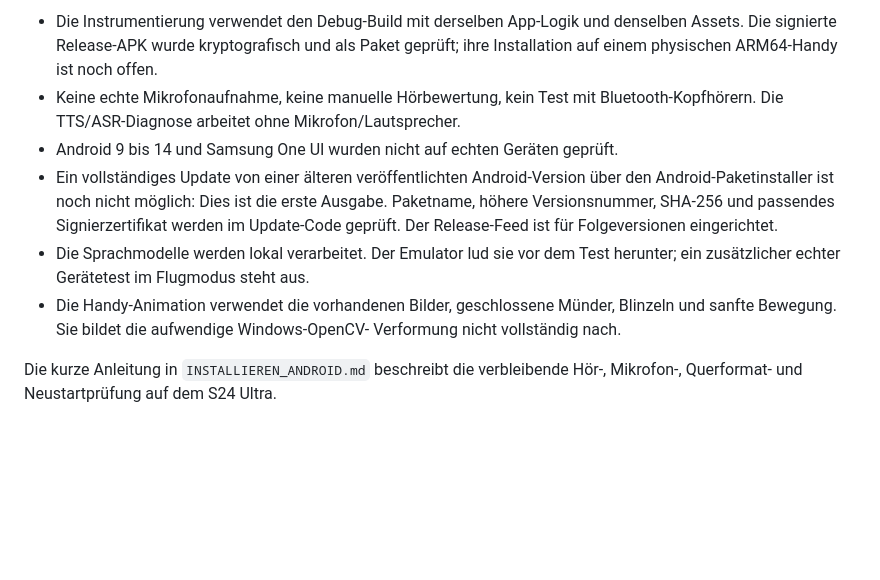
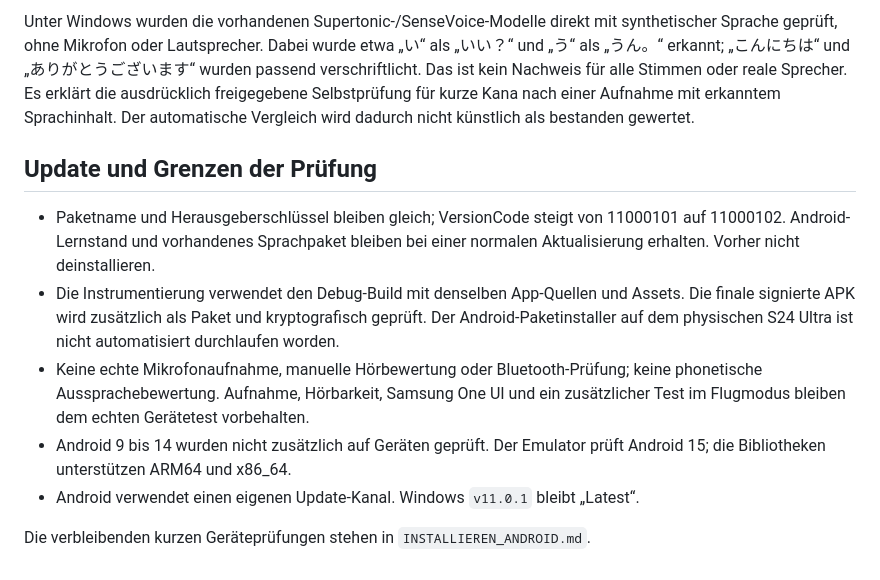
Before and after one commit to Priestkiller/JapanischTrainer, a Markdown page: mobile/TESTBERICHT_ANDROID.md, the part around one of its changes. Rendered like a GitHub page; blank space fills up the shorter version.

Commit message:
Document verified Android 2 learning flow and release checks [skip ci]

```diff
--- a/mobile/TESTBERICHT_ANDROID.md
+++ b/mobile/TESTBERICHT_ANDROID.md
@@ -73,19 +83,26 @@ Android-Systemleisten nach einem Bildschirmwechsel korrigiert.
 
-- Die Instrumentierung verwendet den Debug-Build mit derselben App-Logik und
-  denselben Assets. Die signierte Release-APK wurde kryptografisch und als Paket
-  geprüft; ihre Installation auf einem physischen ARM64-Handy ist noch offen.
-- Keine echte Mikrofonaufnahme, keine manuelle Hörbewertung, kein Test mit
-  Bluetooth-Kopfhörern. Die TTS/ASR-Diagnose arbeitet ohne Mikrofon/Lautsprecher.
-- Android 9 bis 14 und Samsung One UI wurden nicht auf echten Geräten geprüft.
-- Ein vollständiges Update von einer älteren veröffentlichten Android-Version
-  über den Android-Paketinstaller ist noch nicht möglich: Dies ist die erste
-  Ausgabe. Paketname, höhere Versionsnummer, SHA-256 und passendes Signierzertifikat
-  werden im Update-Code geprüft. Der Release-Feed ist für Folgeversionen eingerichtet.
-- Die Sprachmodelle werden lokal verarbeitet. Der Emulator lud sie vor dem
-  Test herunter; ein zusätzlicher echter Gerätetest im Flugmodus steht aus.
-- Die Handy-Animation verwendet die vorhandenen Bilder, geschlossene Münder,
-  Blinzeln und sanfte Bewegung. Sie bildet die aufwendige Windows-OpenCV-
-  Verformung nicht vollständig nach.
+Unter Windows wurden die vorhandenen Supertonic-/SenseVoice-Modelle direkt mit
+synthetischer Sprache geprüft, ohne Mikrofon oder Lautsprecher. Dabei wurde etwa
+„い“ als „いい？“ und „う“ als „うん。“ erkannt; „こんにちは“ und
+„ありがとうございます“ wurden passend verschriftlicht. Das ist kein Nachweis
+für alle Stimmen oder reale Sprecher. Es erklärt die ausdrücklich freigegebene
+Selbstprüfung für kurze Kana nach einer Aufnahme mit erkanntem Sprachinhalt.
+Der automatische Vergleich wird dadurch nicht künstlich als bestanden gewertet.
 
-Die kurze Anleitung in `INSTALLIEREN_ANDROID.md` beschreibt die verbleibende
-Hör-, Mikrofon-, Querformat- und Neustartprüfung auf dem S24 Ultra.
+## Update und Grenzen der Prüfung
+
+- Paketname und Herausgeberschlüssel bleiben gleich; VersionCode steigt von
+  11000101 auf 11000102. Android-Lernstand und vorhandenes Sprachpaket bleiben
+  bei einer normalen Aktualisierung erhalten. Vorher nicht deinstallieren.
+- Die Instrumentierung verwendet den Debug-Build mit denselben App-Quellen und
+  Assets. Die finale signierte APK wird zusätzlich als Paket und kryptografisch
+  geprüft. Der Android-Paketinstaller auf dem physischen S24 Ultra ist nicht
+  automatisiert durchlaufen worden.
+- Keine echte Mikrofonaufnahme, manuelle Hörbewertung oder Bluetooth-Prüfung;
+  keine phonetische Aussprachebewertung. Aufnahme, Hörbarkeit, Samsung One UI und
+  ein zusätzlicher Test im Flugmodus bleiben dem echten Gerätetest vorbehalten.
+- Android 9 bis 14 wurden nicht zusätzlich auf Geräten geprüft. Der Emulator
+  prüft Android 15; die Bibliotheken unterstützen ARM64 und x86_64.
+- Android verwendet einen eigenen Update-Kanal. Windows `v11.0.1` bleibt „Latest“.
+
+Die verbleibenden kurzen Geräteprüfungen stehen in `INSTALLIEREN_ANDROID.md`.
```
Also changed, not shown: other parts of mobile/TESTBERICHT_ANDROID.md (+60 -50 lines), mobile/INSTALLIEREN_ANDROID.md (+1 -1 lines), mobile/README.md (+4 -3 lines).
